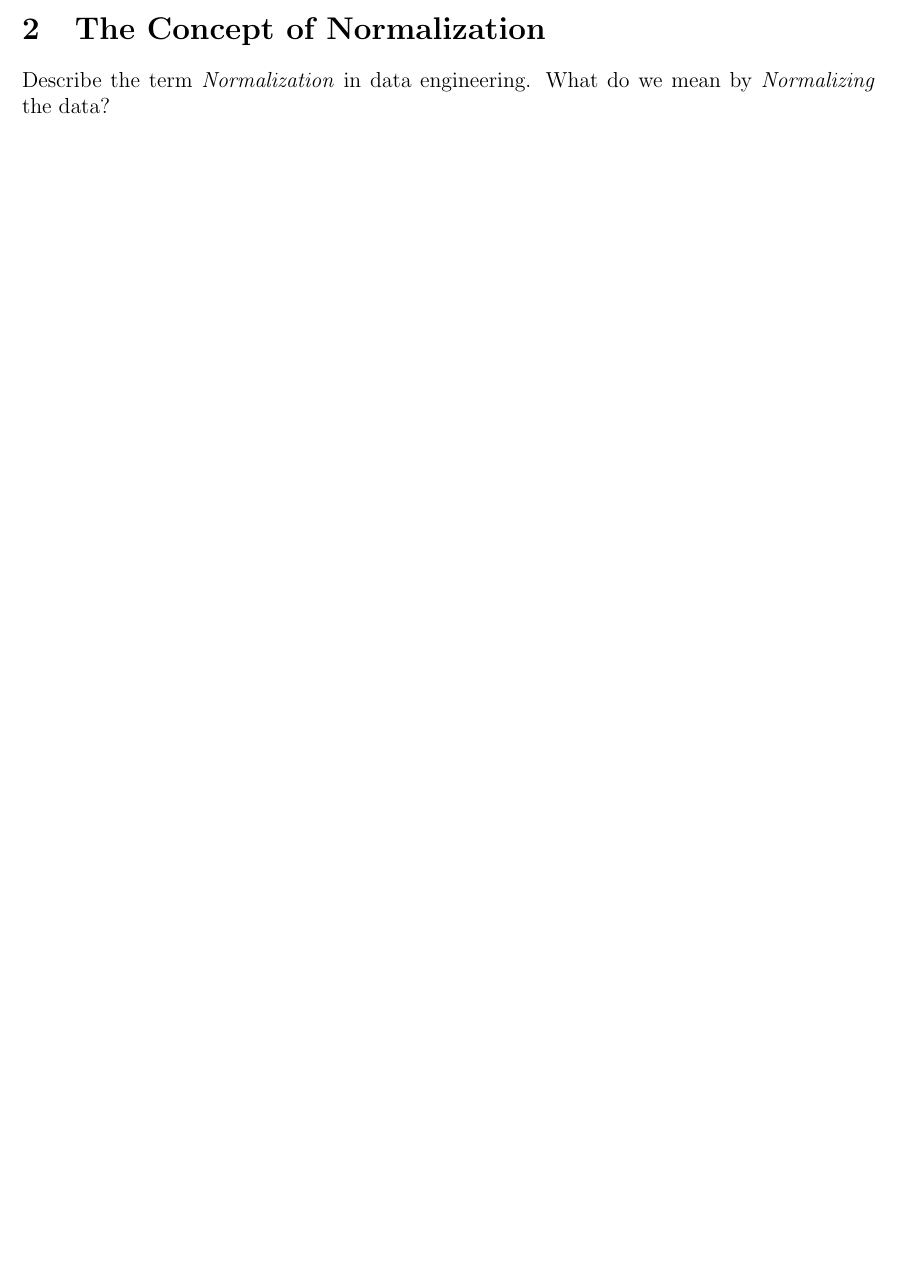
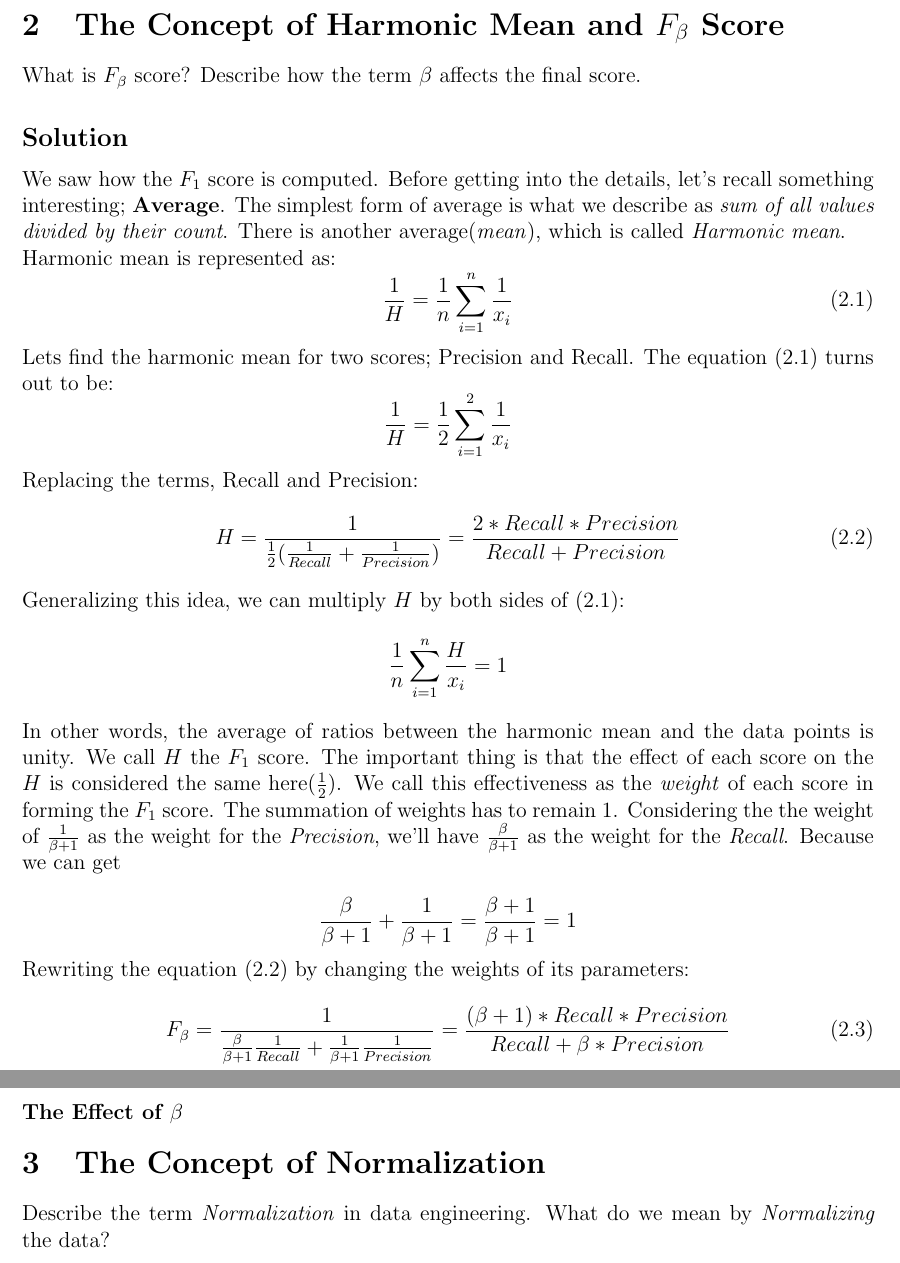
Before and after one commit to aligholamee/Datadigger, a LaTeX problem sheet (docs/assignment-1/DM_9531504_HW1.tex): part of page 3 of 4 before the commit and two parts of pages 4 and 5 of 5 after it, the two joined at a grey line, cut at the place of the change, the shorter picture padded with empty space. Compiled offline with pdfLaTeX.

Commit message:
Added harmonic mean explanation

```diff
--- a/docs/assignment-1/DM_9531504_HW1.tex
+++ b/docs/assignment-1/DM_9531504_HW1.tex
@@ -193,6 +193,40 @@ Combination of these metrics, causes the results to be \textit{balanced}.
 
 \subsubsection*{$F_{\beta}$ Score}
 $F_{\beta}$ combines \textit{Precision} and \textit{Recall}. We'll talk about its advantages later in this assignment.
+\newpage
+
+\section{The Concept of Harmonic Mean and $F_{\beta}$ Score}
+What is $F_{\beta}$ score? Describe how the term $\beta$ affects the final score.
+\subsection*{Solution}
+We saw how the $F_1$ score is computed. Before getting into the details, let's recall something interesting; \textbf{Average}.
+The simplest form of average is what we describe as \textit{sum of all values divided by their count}. There is another average(\textit{mean}), which is called \textit{Harmonic mean}.\\
+ Harmonic mean is represented as:
+\begin{equation}
+	\frac{1}{H}	= \frac{1}{n}\sum_{i=1}^{n}\frac{1}{x_{i}}
+\end{equation}
+Lets find the harmonic mean for two scores; Precision and Recall. The equation (2.1) turns out to be:
+$$
+	\frac{1}{H}	= \frac{1}{2}\sum_{i=1}^{2}\frac{1}{x_{i}}
+$$
+Replacing the terms, Recall and Precision:
+\begin{equation}
+H = \frac{1}{\frac{1}{2}(\frac{1}{Recall} + \frac{1}{Precision})} =  \frac{2*Recall*Precision}{Recall + Precision}
+\end{equation}
+Generalizing this idea, we can multiply $H$ by both sides of (2.1):
+$$
+\frac{1}{n}\sum_{i=1}^{n}\frac{H}{x_i} = 1
+$$
+In other words, the average of ratios between the harmonic mean and the data points is unity.
+We call $H$ the $F_{1}$ score. The important thing is that the effect of each score on the $H$ is considered the same here($\frac{1}{2}$). We call this effectiveness as the \textit{weight} of each score in forming the $F_{1}$ score. The summation of weights has to remain 1. Considering the the weight of $\frac{1}{\beta + 1}$ as the weight for the \textit{Precision}, we'll have $\frac{\beta}{\beta + 1}$ as the weight for the \textit{Recall}. Because we can get
+
+$$
+	\frac{\beta}{\beta + 1} + \frac{1}{\beta + 1} = \frac{\beta + 1}{\beta + 1} = 1
+$$
+Rewriting the equation (2.2) by changing the weights of its parameters:
+\begin{equation}
+	F_{\beta} = \frac{1}{\frac{\beta}{\beta + 1}\frac{1}{Recall} + \frac{1}{\beta + 1}\frac{1}{Precision}} = \frac{(\beta + 1) * Recall * Precision}{Recall + \beta*Precision}
+\end{equation}
+\subsubsection*{The Effect of $\beta$}
 
 \section{The Concept of Normalization}
 Describe the term \textit{Normalization} in data engineering. What do we mean by \textit{Normalizing} the data?
```
Also changed, not shown: docs/assignment-1/DM_9531504_HW1.pdf, 4 other files.
